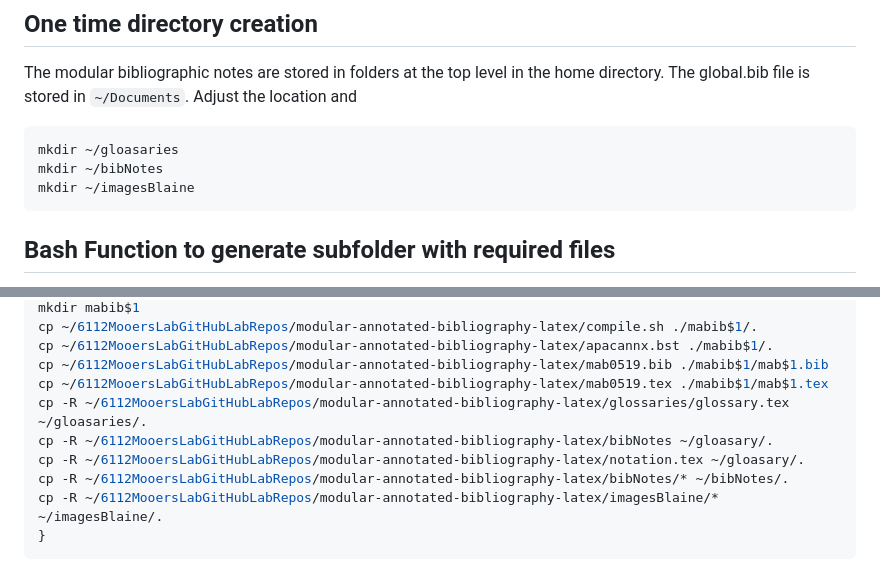
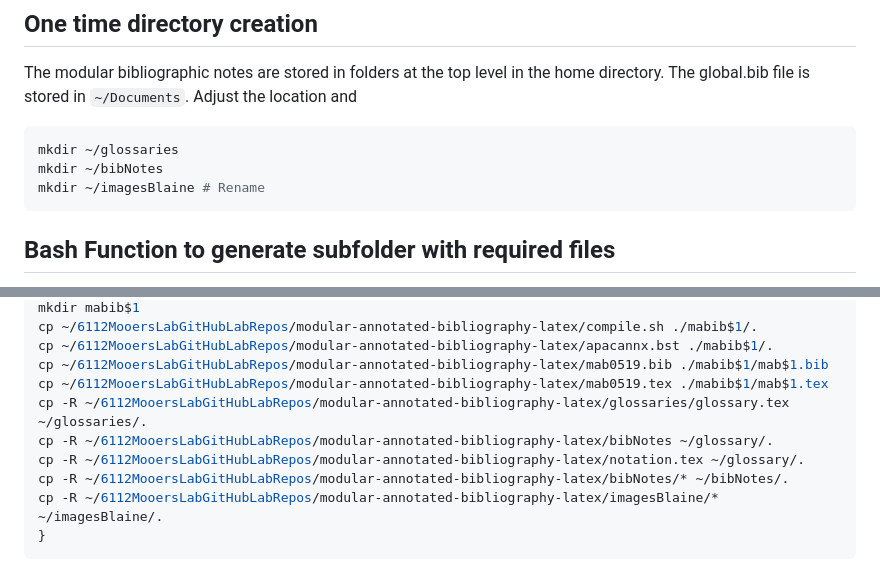
Before and after one commit to MooersLab/modular-annotated-bibliography-bibtex-latex, a Markdown page: README.md, 2 parts joined by grey strips. GitHub-like rendering.

`````diff
--- a/README.md
+++ b/README.md
@@ -52,9 +52,9 @@ The global.bib file is stored in `~/Documents`.
 Adjust the location and
 
 ```bash
-mkdir ~/gloasaries
+mkdir ~/glossaries
 mkdir ~/bibNotes
-mkdir ~/imagesBlaine
+mkdir ~/imagesBlaine # Rename
 ````
 
 ## Bash Function to generate subfolder with required files
@@ -83,9 +83,9 @@ cp ~/6112MooersLabGitHubLabRepos/modular-annotated-bibliography-latex/compile.sh
 cp ~/6112MooersLabGitHubLabRepos/modular-annotated-bibliography-latex/apacannx.bst ./mabib$1/.
 cp ~/6112MooersLabGitHubLabRepos/modular-annotated-bibliography-latex/mab0519.bib ./mabib$1/mab$1.bib
 cp ~/6112MooersLabGitHubLabRepos/modular-annotated-bibliography-latex/mab0519.tex ./mabib$1/mab$1.tex
-cp -R ~/6112MooersLabGitHubLabRepos/modular-annotated-bibliography-latex/glossaries/glossary.tex ~/gloasaries/.
-cp -R ~/6112MooersLabGitHubLabRepos/modular-annotated-bibliography-latex/bibNotes ~/gloasary/.
-cp -R ~/6112MooersLabGitHubLabRepos/modular-annotated-bibliography-latex/notation.tex ~/gloasary/.
+cp -R ~/6112MooersLabGitHubLabRepos/modular-annotated-bibliography-latex/glossaries/glossary.tex ~/glossaries/.
+cp -R ~/6112MooersLabGitHubLabRepos/modular-annotated-bibliography-latex/bibNotes ~/glossary/.
+cp -R ~/6112MooersLabGitHubLabRepos/modular-annotated-bibliography-latex/notation.tex ~/glossary/.
 cp -R ~/6112MooersLabGitHubLabRepos/modular-annotated-bibliography-latex/bibNotes/* ~/bibNotes/.
 cp -R ~/6112MooersLabGitHubLabRepos/modular-annotated-bibliography-latex/imagesBlaine/* ~/imagesBlaine/.
 }
`````
